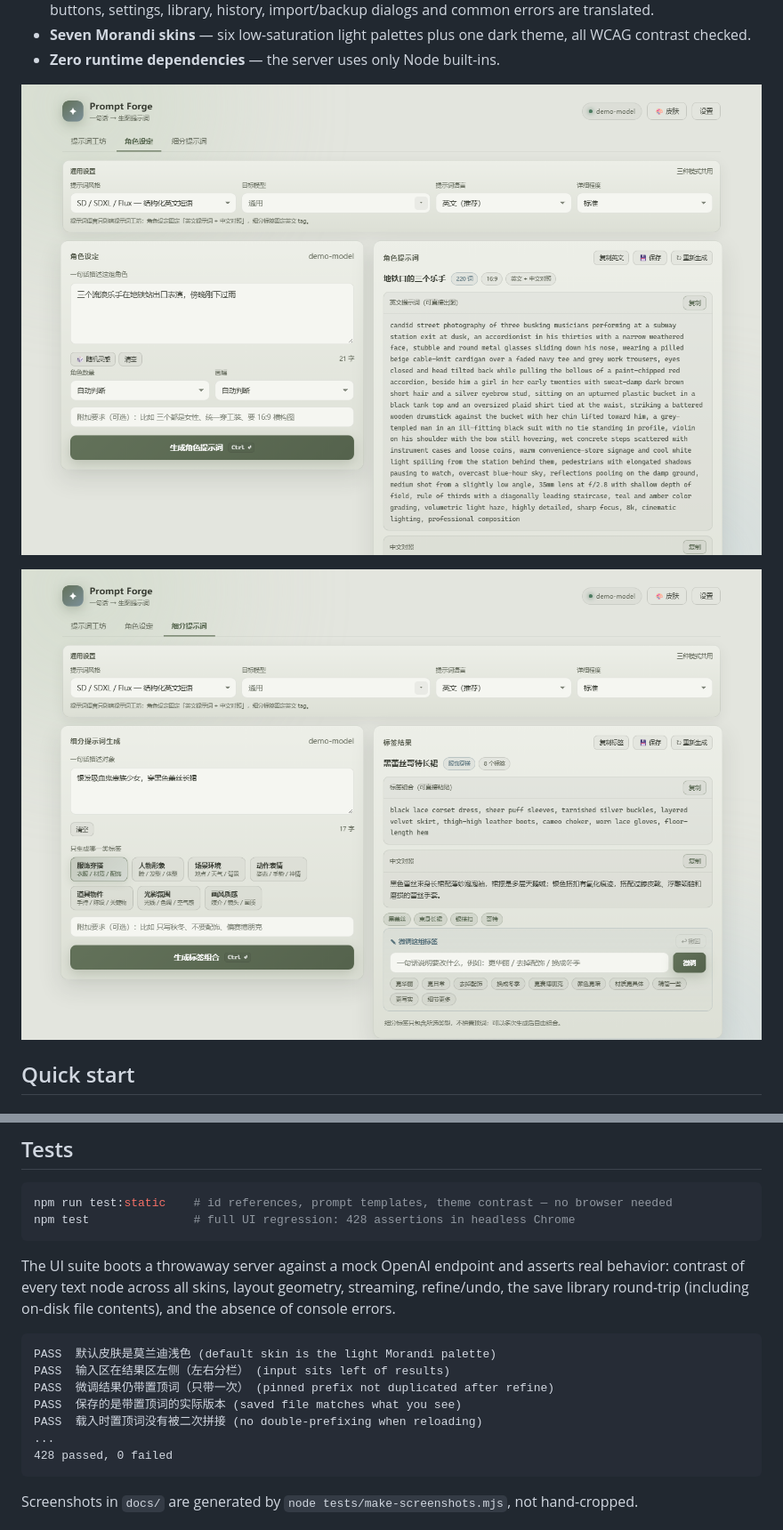
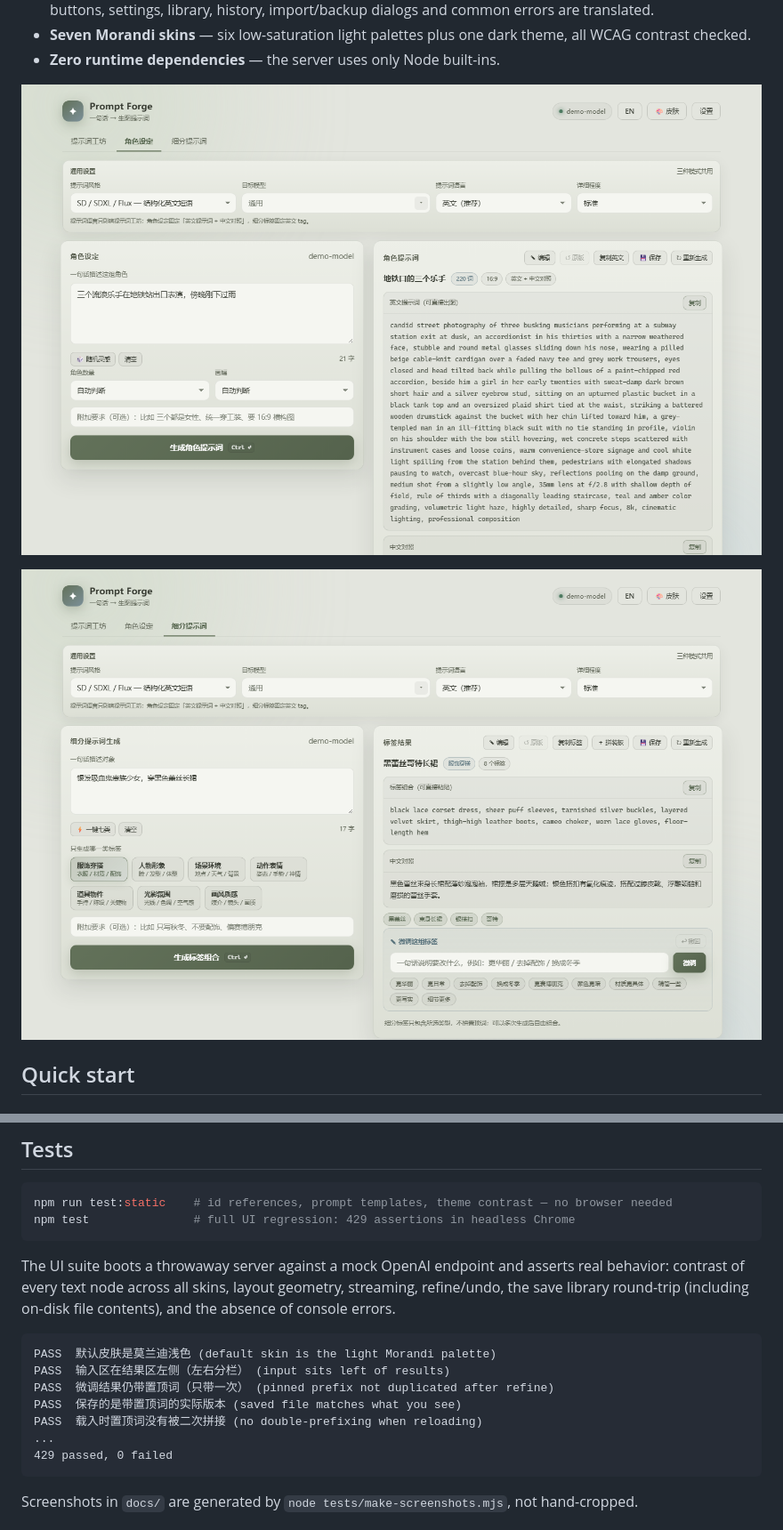
Before and after one commit to yu20000505/prompt-forge, a Markdown page: README.en.md, 2 parts joined by grey strips. Shown: that part at 89% size. GitHub-like rendering; pictures changed too: docs/screenshots/02-character.png, docs/screenshots/05-segment.png.

````diff
--- a/README.en.md
+++ b/README.en.md
@@ -158,7 +175,7 @@ Self-signed certificates do not remove the warning.
 
 ```bash
 npm run test:static    # id references, prompt templates, theme contrast — no browser needed
-npm test               # full UI regression: 428 assertions in headless Chrome
+npm test               # full UI regression: 429 assertions in headless Chrome
 ```
 
 The UI suite boots a throwaway server against a mock OpenAI endpoint and asserts real behavior:
@@ -172,7 +189,7 @@ PASS  微调结果仍带置顶词（只带一次） (pinned prefix not duplicate
 PASS  保存的是带置顶词的实际版本 (saved file matches what you see)
 PASS  载入时置顶词没有被二次拼接 (no double-prefixing when reloading)
 ...
-428 passed, 0 failed
+429 passed, 0 failed
 ```
 
 Screenshots in `docs/` are generated by `node tests/make-screenshots.mjs`, not hand-cropped.
````
Also changed, not shown: other parts of README.en.md (+21 -4 lines), CHANGELOG.md (added, +44 -0 lines), README.md (+18 -6 lines), docs/ROADMAP.md (+1 -1 lines), docs/screenshots/01-main.png, docs/screenshots/03-theme.png, docs/screenshots/04-settings.png, 7 other files.
